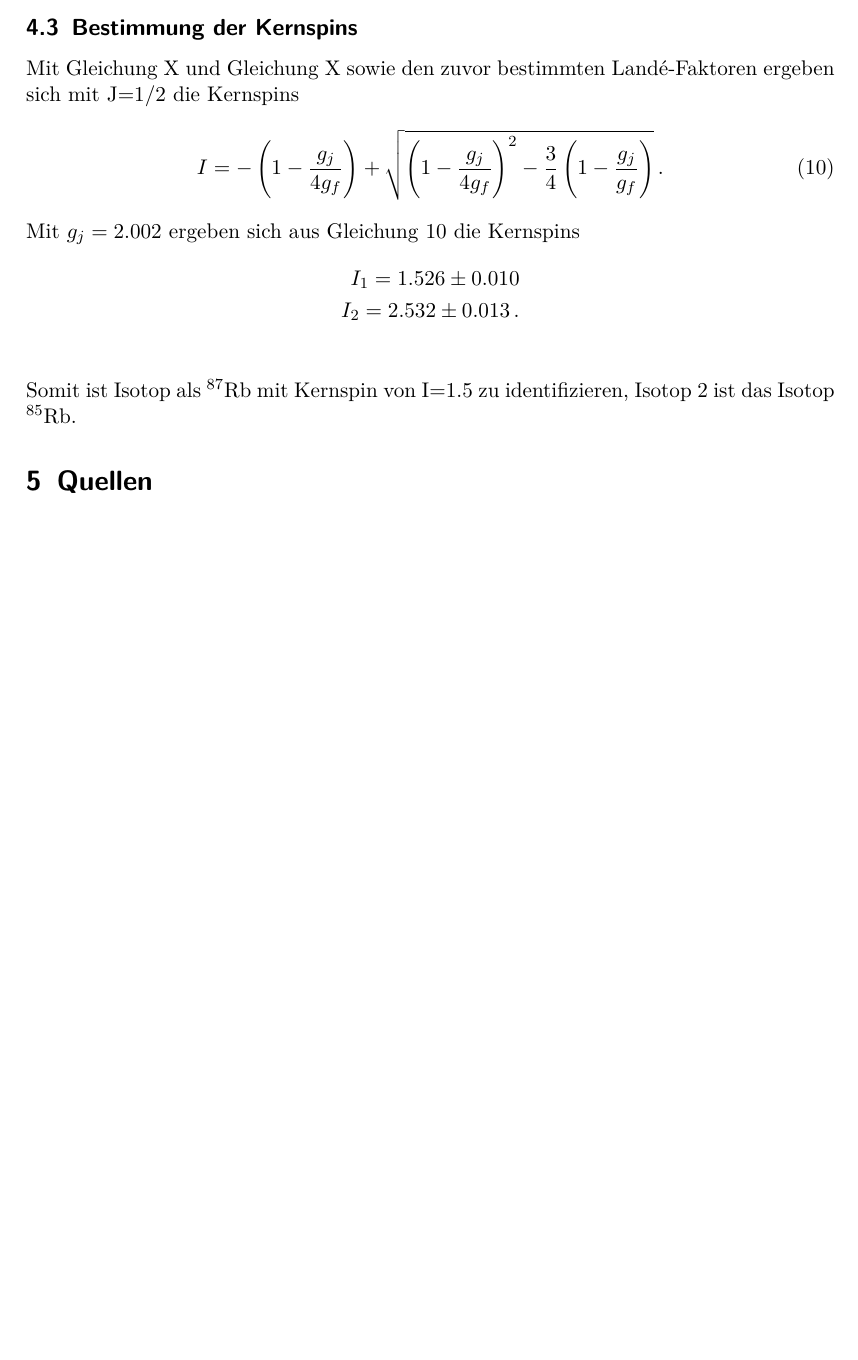
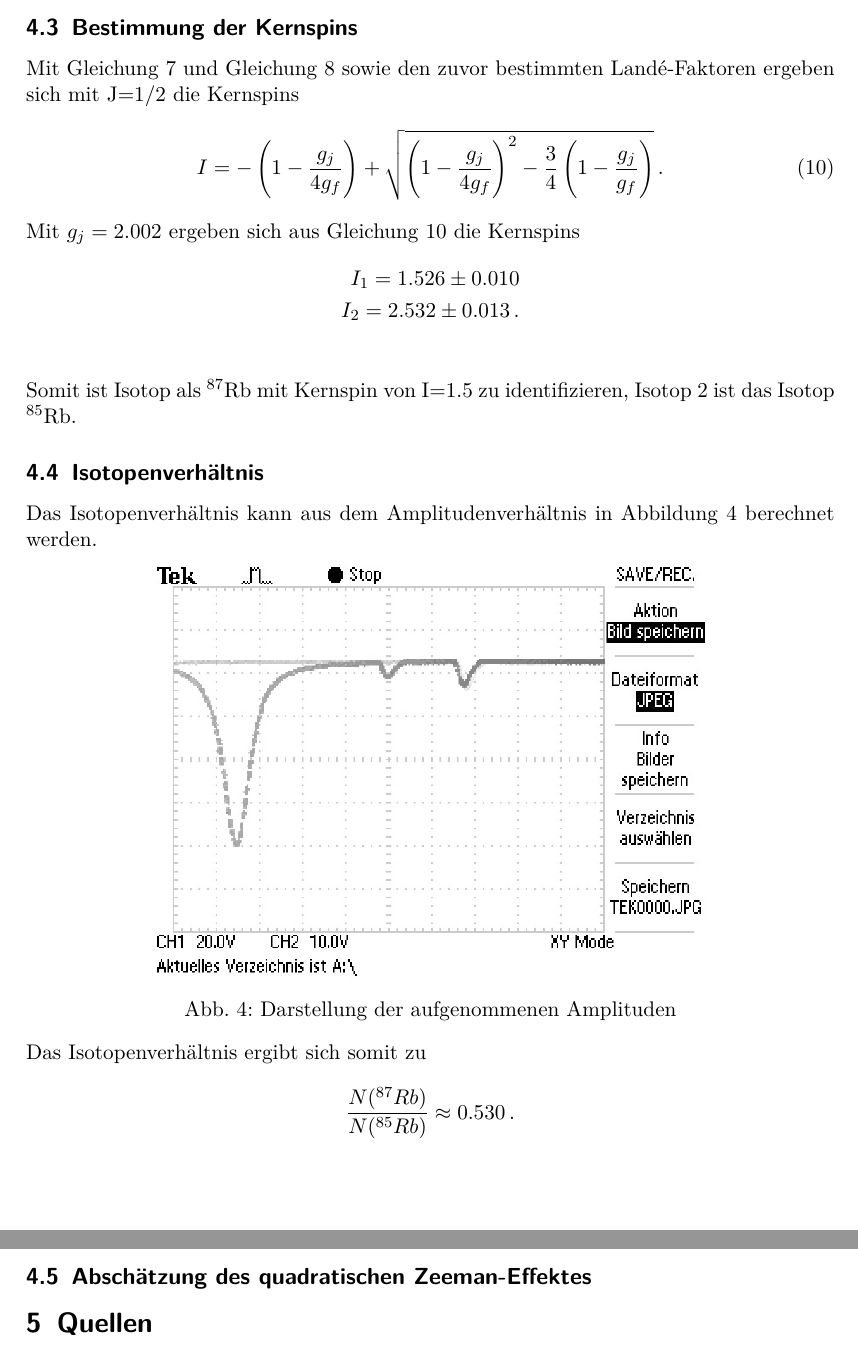
Before and after one commit to bjoern-lindhauer/masterpraktikum, a LaTeX document (V21/Protokoll/protokoll.tex): part of page 8 of 8 before the commit and two parts of pages 8 and 9 of 9 after it, the two joined at a grey line, cut so that both start at the same text, the shorter picture padded with empty space. Compiled offline with pdfLaTeX.

Commit message:
Weiteres zur Auswertung

```diff
--- a/V21/Protokoll/protokoll.tex
+++ b/V21/Protokoll/protokoll.tex
@@ -174,7 +176,7 @@ g_{f_{2}}= 0.331 \pm 0.001 \\
 Die Fehlerrechnung wurde mit dem Python-Paket \textit{uncertainties} durchgeführt.
 
 \subsection{Bestimmung der Kernspins}
-Mit Gleichung X und Gleichung X sowie den zuvor bestimmten Landé-Faktoren ergeben sich mit J=1/2 die Kernspins
+Mit Gleichung \ref{eq:gesamtdrehimpuls} und Gleichung \ref{eq:landefaktoren} sowie den zuvor bestimmten Landé-Faktoren ergeben sich mit J=1/2 die Kernspins
 \begin{align}
 I=-\left( 1-\frac{g_j}{4g_f}\right) +\sqrt{\left( 1-\frac{g_j}{4g_f}\right)^2-\frac{3}{4}\left( 1-\frac{g_j}{g_f}\right)}\,.
 \label{eq:kernspins}
@@ -185,6 +187,23 @@ I_1= 1.526 \pm 0.010\\
 I_2= 2.532 \pm 0.013\,.\\
 \end{align*}
 Somit ist Isotop  als $^{87}$Rb mit Kernspin von I=1.5 zu identifizieren, Isotop 2 ist das Isotop $^{85}$Rb.
+
+\subsection{Isotopenverhältnis}
+Das Isotopenverhältnis kann aus dem Amplitudenverhältnis in Abbildung \ref{fig:amplituden} berechnet werden.
+\begin{center}
+	\includegraphics[width=10cm]{images/Isotopenverhaeltnis.JPG}
+	\captionof{figure}{Darstellung der aufgenommenen Amplituden}
+	\label{fig:amplituden}
+\end{center}
+Das Isotopenverhältnis ergibt sich somit zu
+\begin{align*}
+\frac{N(^{87}Rb)}{N(^{85}Rb)}\approx0.530\,.
+\end{align*}
+
+\subsection{Abschätzung des quadratischen Zeeman-Effektes}
+
+
+
 \section{Quellen}
 
 \end{document}
```
Also changed, not shown: V21/Daten/Isotopenverhaeltnis.JPG (renamed from V21/Daten/TEK0000.JPG), V21/Protokoll/images/Isotopenverhaeltnis.JPG (added), V21/Protokoll/protokoll.tex (2 more changed lines).
